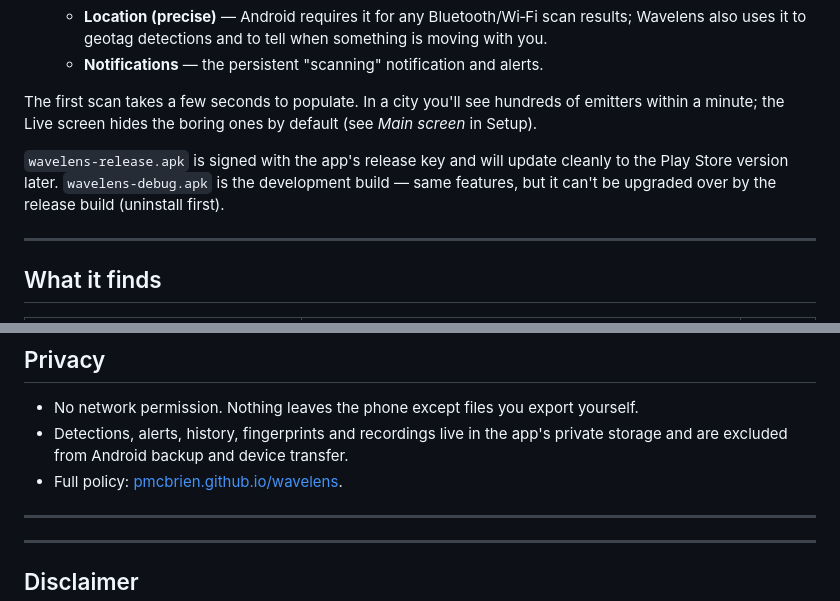
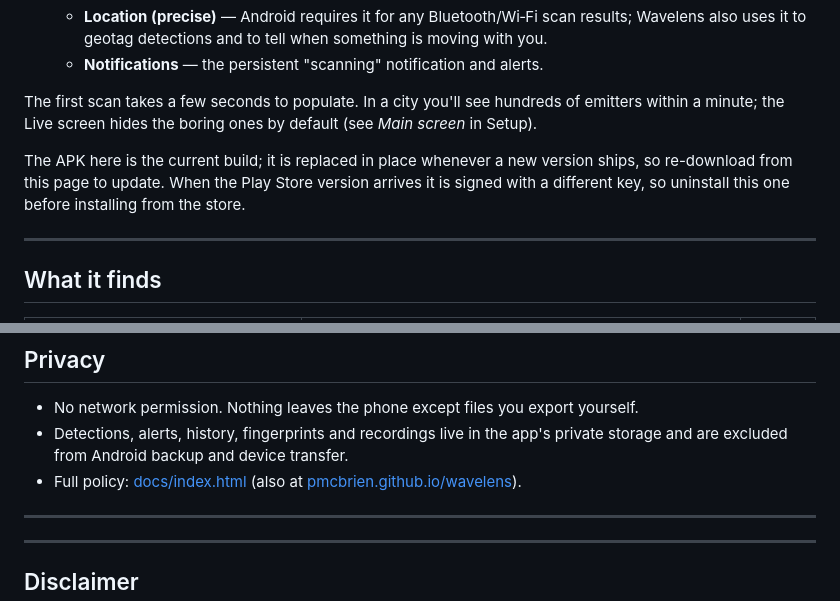
Before and after one commit to pmcbrien/wavelens, a Markdown page: README.md, 2 parts joined by grey strips. Rendered like a GitHub page.

Commit message:
README: remove dead release badge, fix install/update wording and policy link
Co-Authored-By: Claude Fable 5.1 <noreply@anthropic.com>
Claude-Session: https://claude.ai/code/session_01D6zwLezLs4dw2DD8x6eKgG

```diff
--- a/README.md
+++ b/README.md
@@ -47,7 +45,7 @@ No fixed commitment beyond actually using it. Twelve people is the minimum Googl
 
 The first scan takes a few seconds to populate. In a city you'll see hundreds of emitters within a minute; the Live screen hides the boring ones by default (see *Main screen* in Setup).
 
-`wavelens-release.apk` is signed with the app's release key and will update cleanly to the Play Store version later. `wavelens-debug.apk` is the development build — same features, but it can't be upgraded over by the release build (uninstall first).
+The APK here is the current build; it is replaced in place whenever a new version ships, so re-download from this page to update. When the Play Store version arrives it is signed with a different key, so uninstall this one before installing from the store.
 
 ---
 
@@ -159,7 +157,7 @@ A pack can also be dropped on the phone as an override and reloaded from Setup w
 
 - No network permission. Nothing leaves the phone except files you export yourself.
 - Detections, alerts, history, fingerprints and recordings live in the app's private storage and are excluded from Android backup and device transfer.
-- Full policy: [pmcbrien.github.io/wavelens](https://pmcbrien.github.io/wavelens/).
+- Full policy: [docs/index.html](docs/index.html) (also at [pmcbrien.github.io/wavelens](https://pmcbrien.github.io/wavelens/)).
 
 ---
 
```
Also changed, not shown: other parts of README.md (+0 -2 lines).
